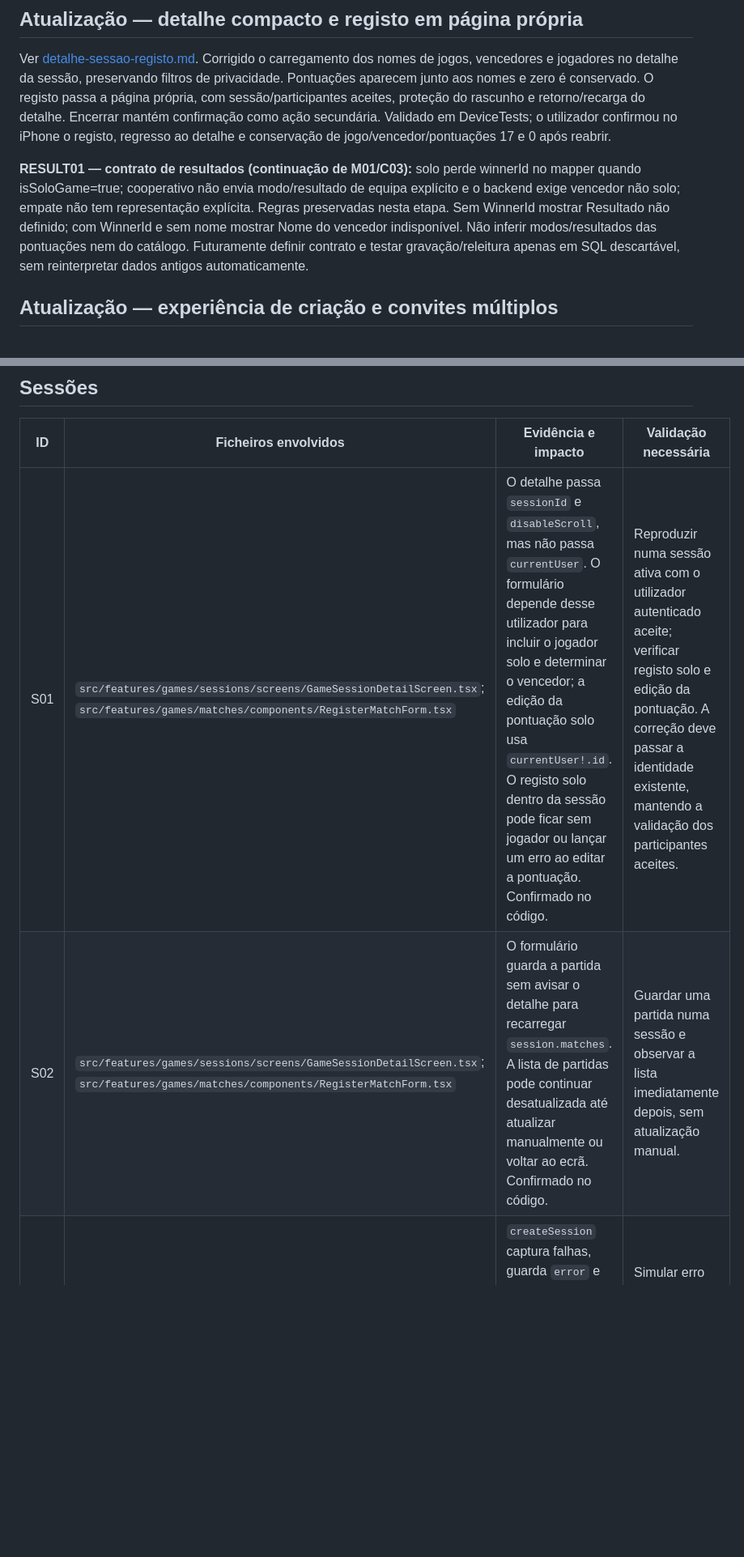
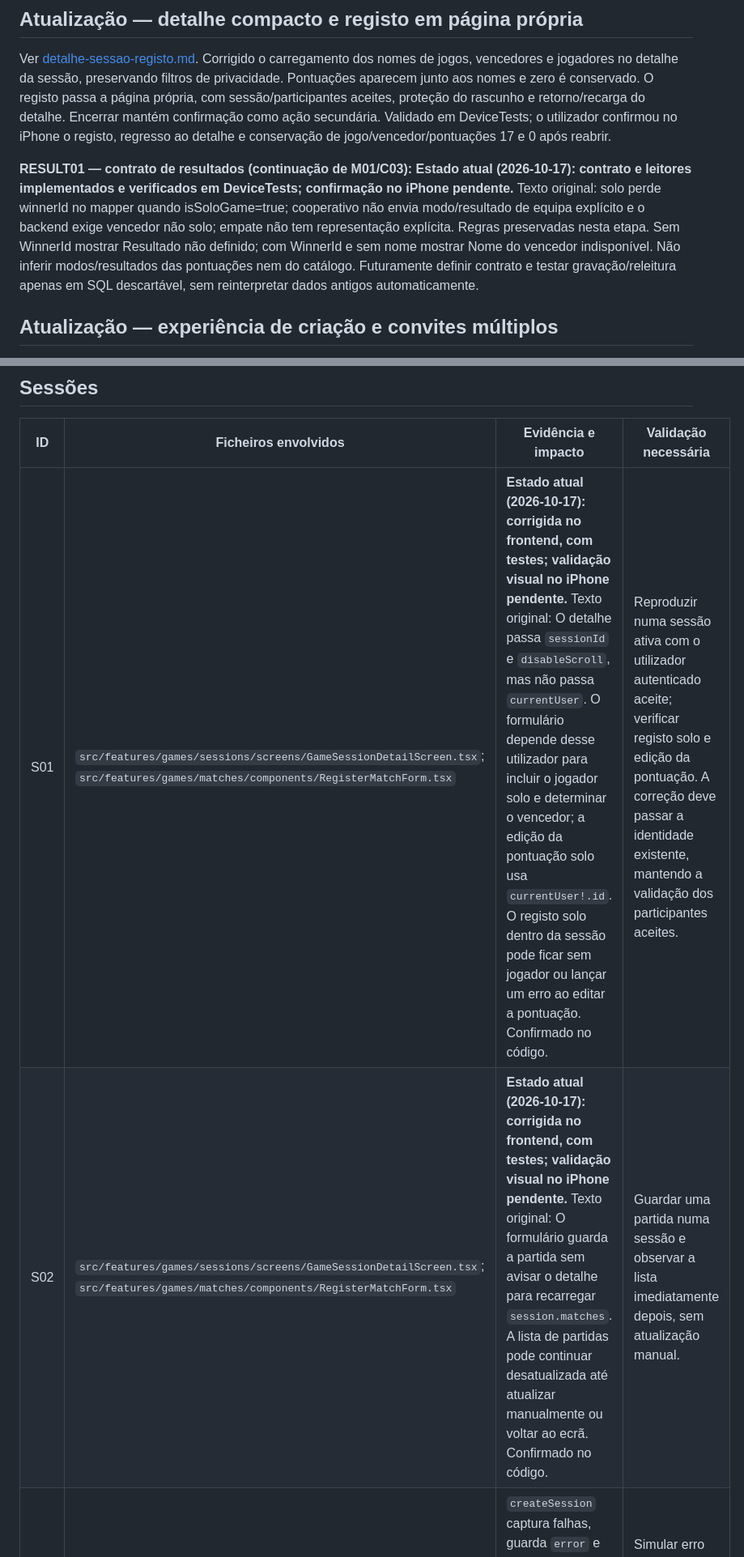
Before and after one commit to Rubenmpff/MeepleBoardApp, a Markdown page: docs/pendencias-funcionais.md, 2 parts joined by grey strips. Shown at 81% size. Rendered like a GitHub page; blank space fills up the shorter version.

```diff
--- a/docs/pendencias-funcionais.md
+++ b/docs/pendencias-funcionais.md
@@ -90,7 +106,7 @@ Ver [formulario-registo-partidas.md](formulario-registo-partidas.md). Implementa
 
 Ver [detalhe-sessao-registo.md](detalhe-sessao-registo.md). Corrigido o carregamento dos nomes de jogos, vencedores e jogadores no detalhe da sessão, preservando filtros de privacidade. Pontuações aparecem junto aos nomes e zero é conservado. O registo passa a página própria, com sessão/participantes aceites, proteção do rascunho e retorno/recarga do detalhe. Encerrar mantém confirmação como ação secundária. Validado em DeviceTests; o utilizador confirmou no iPhone o registo, regresso ao detalhe e conservação de jogo/vencedor/pontuações 17 e 0 após reabrir.
 
-**RESULT01 — contrato de resultados (continuação de M01/C03):** solo perde winnerId no mapper quando isSoloGame=true; cooperativo não envia modo/resultado de equipa explícito e o backend exige vencedor não solo; empate não tem representação explícita. Regras preservadas nesta etapa. Sem WinnerId mostrar Resultado não definido; com WinnerId e sem nome mostrar Nome do vencedor indisponível. Não inferir modos/resultados das pontuações nem do catálogo. Futuramente definir contrato e testar gravação/releitura apenas em SQL descartável, sem reinterpretar dados antigos automaticamente.
+**RESULT01 — contrato de resultados (continuação de M01/C03):** **Estado atual (2026-10-17): contrato e leitores implementados e verificados em DeviceTests; confirmação no iPhone pendente.** Texto original:  solo perde winnerId no mapper quando isSoloGame=true; cooperativo não envia modo/resultado de equipa explícito e o backend exige vencedor não solo; empate não tem representação explícita. Regras preservadas nesta etapa. Sem WinnerId mostrar Resultado não definido; com WinnerId e sem nome mostrar Nome do vencedor indisponível. Não inferir modos/resultados das pontuações nem do catálogo. Futuramente definir contrato e testar gravação/releitura apenas em SQL descartável, sem reinterpretar dados antigos automaticamente.
 
 ## Atualização — experiência de criação e convites múltiplos
 
@@ -168,8 +184,8 @@ Os testes do redesign usam serviços simulados: verificam a preservação de ped
 
 | ID | Ficheiros envolvidos | Evidência e impacto | Validação necessária |
 | --- | --- | --- | --- |
-| S01 | `src/features/games/sessions/screens/GameSessionDetailScreen.tsx`; `src/features/games/matches/components/RegisterMatchForm.tsx` | O detalhe passa `sessionId` e `disableScroll`, mas não passa `currentUser`. O formulário depende desse utilizador para incluir o jogador solo e determinar o vencedor; a edição da pontuação solo usa `currentUser!.id`. O registo solo dentro da sessão pode ficar sem jogador ou lançar um erro ao editar a pontuação. Confirmado no código. | Reproduzir numa sessão ativa com o utilizador autenticado aceite; verificar registo solo e edição da pontuação. A correção deve passar a identidade existente, mantendo a validação dos participantes aceites. |
-| S02 | `src/features/games/sessions/screens/GameSessionDetailScreen.tsx`; `src/features/games/matches/components/RegisterMatchForm.tsx` | O formulário guarda a partida sem avisar o detalhe para recarregar `session.matches`. A lista de partidas pode continuar desatualizada até atualizar manualmente ou voltar ao ecrã. Confirmado no código. | Guardar uma partida numa sessão e observar a lista imediatamente depois, sem atualização manual. |
+| S01 | `src/features/games/sessions/screens/GameSessionDetailScreen.tsx`; `src/features/games/matches/components/RegisterMatchForm.tsx` | **Estado atual (2026-10-17): corrigida no frontend, com testes; validação visual no iPhone pendente.** Texto original: O detalhe passa `sessionId` e `disableScroll`, mas não passa `currentUser`. O formulário depende desse utilizador para incluir o jogador solo e determinar o vencedor; a edição da pontuação solo usa `currentUser!.id`. O registo solo dentro da sessão pode ficar sem jogador ou lançar um erro ao editar a pontuação. Confirmado no código. | Reproduzir numa sessão ativa com o utilizador autenticado aceite; verificar registo solo e edição da pontuação. A correção deve passar a identidade existente, mantendo a validação dos participantes aceites. |
+| S02 | `src/features/games/sessions/screens/GameSessionDetailScreen.tsx`; `src/features/games/matches/components/RegisterMatchForm.tsx` | **Estado atual (2026-10-17): corrigida no frontend, com testes; validação visual no iPhone pendente.** Texto original: O formulário guarda a partida sem avisar o detalhe para recarregar `session.matches`. A lista de partidas pode continuar desatualizada até atualizar manualmente ou voltar ao ecrã. Confirmado no código. | Guardar uma partida numa sessão e observar a lista imediatamente depois, sem atualização manual. |
 | S03 | `src/features/games/sessions/screens/CreateSessionScreen.tsx`; `src/features/games/sessions/hooks/useGameSessions.ts` | `createSession` captura falhas, guarda `error` e devolve `null`; o ecrã não apresenta esse `error`. Uma criação falhada pode terminar sem mensagem visível. Confirmado no código; a exceção do serviço não chega ao ecrã. | Simular erro de rede/validação e confirmar a mensagem. A futura correção deve apresentar o erro do hook, sem alterar o pedido. |
 | S04 | `src/features/games/sessions/screens/CreateSessionScreen.tsx` | O prazo inicial é 24 horas antes de uma sessão proposta para cerca de uma hora depois. Ativar o prazo sem o editar apresenta uma data passada e bloqueia a criação. O bloqueio protege a regra atual; a proposta inicial exige edição manual. Confirmado no código. | Confirmar qual o prazo inicial pretendido antes de alterar a proposta. Não relaxar as validações de datas. |
 
```
Also changed, not shown: other parts of docs/pendencias-funcionais.md (+23 -7 lines).
